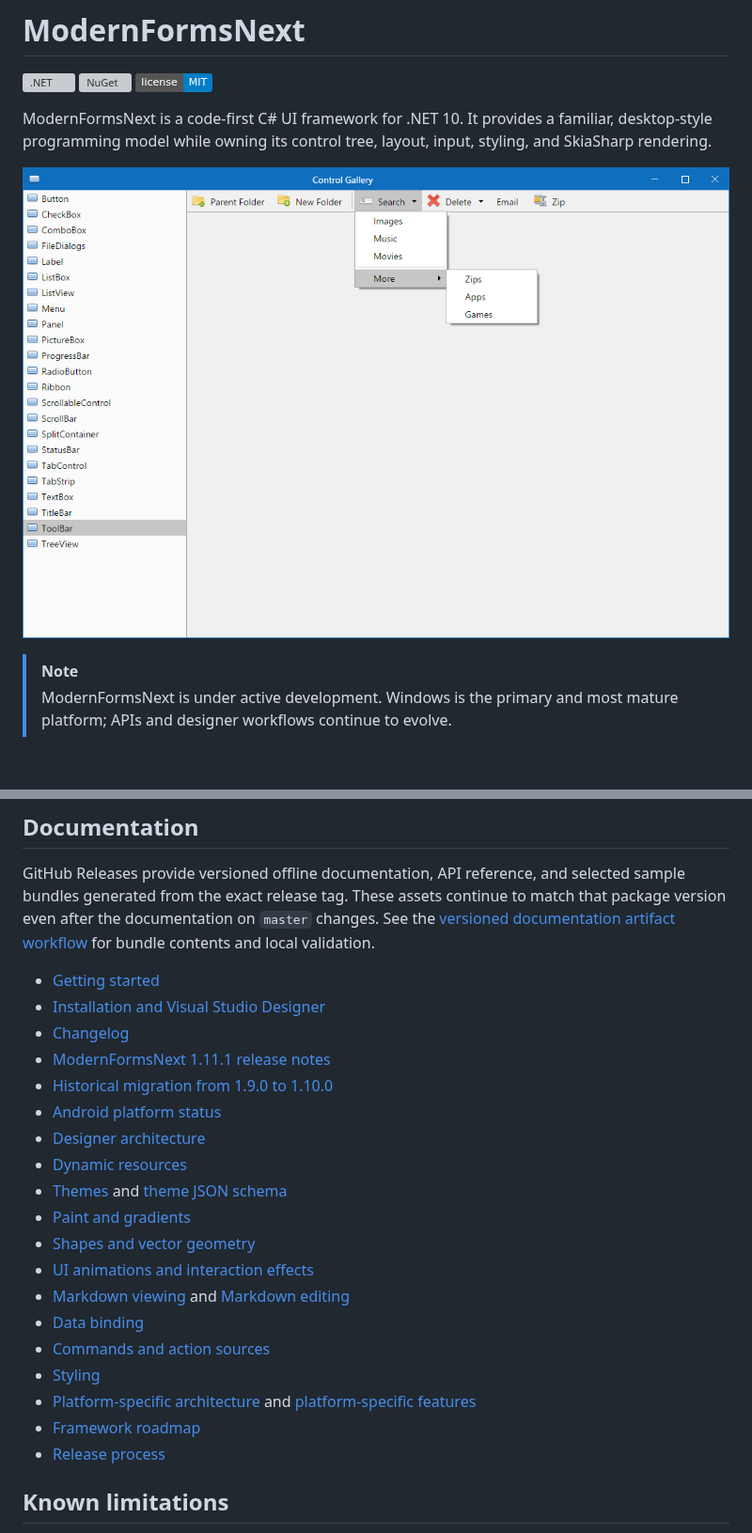
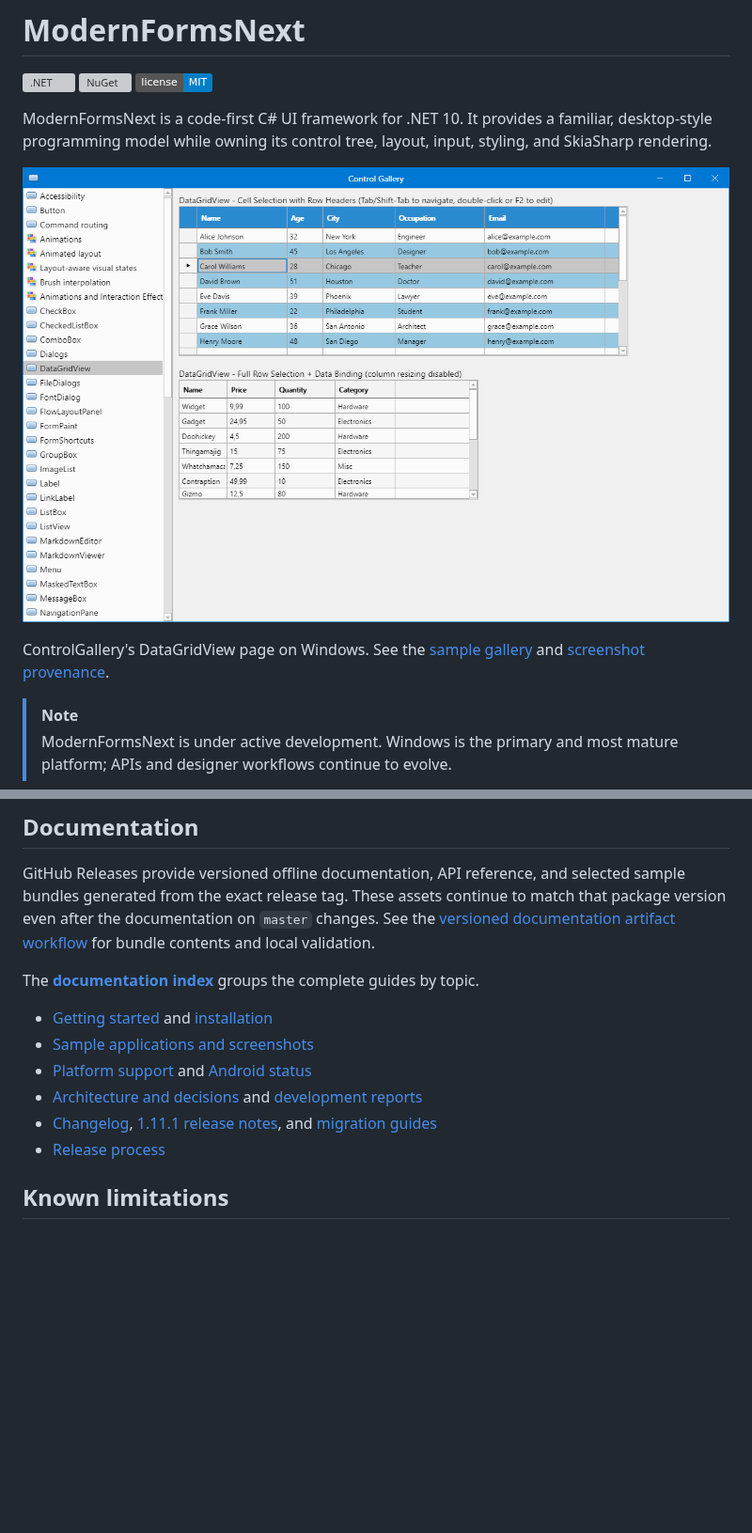
Before and after one commit to ProGraMajster/ModernFormsNext, a Markdown page: README.md, 2 parts joined by grey strips. Shown at 94% size. Rendered like a GitHub page; pictures changed too: docs/controlgallery-windows.png; badges without logos; blank space fills up the shorter version; grey boxes are pictures that could not be loaded.

Commit message:
docs: refresh screenshots and reorganize documentation

```diff
--- a/README.md
+++ b/README.md
@@ -8,6 +8,9 @@ ModernFormsNext is a code-first C# UI framework for .NET 10. It provides a famil
 programming model while owning its control tree, layout, input, styling, and SkiaSharp rendering.
 
 ![ModernFormsNext ControlGallery on Windows](docs/controlgallery-windows.png)
+
+ControlGallery's DataGridView page on Windows. See the [sample gallery](docs/samples.md) and
+[screenshot provenance](docs/screenshots.md).
 
 > [!NOTE]
 > ModernFormsNext is under active development. Windows is the primary and most mature platform;
@@ -208,25 +211,14 @@ even after the documentation on `master` changes. See the
 [versioned documentation artifact workflow](docs/releasing/versioned-documentation-artifacts.md)
 for bundle contents and local validation.
 
-- [Getting started](docs/getting-started.md)
-- [Installation and Visual Studio Designer](docs/installation.md)
-- [Changelog](CHANGELOG.md)
-- [ModernFormsNext 1.11.1 release notes](docs/1.11.1-release-notes.md)
-- [Historical migration from 1.9.0 to 1.10.0](docs/migrations/1.9.0-to-1.10.0.md)
-- [Android platform status](docs/platforms/android.md)
-- [Designer architecture](docs/designer-architecture.md)
-- [Dynamic resources](docs/dynamic-resources.md)
-- [Themes](docs/themes.md) and [theme JSON schema](docs/theme-json-schema.md)
-- [Paint and gradients](docs/paint-and-gradients.md)
-- [Shapes and vector geometry](docs/shapes-and-vector-geometry.md)
-- [UI animations and interaction effects](docs/animations.md)
-- [Markdown viewing](docs/markdown.md) and [Markdown editing](docs/markdown-editor.md)
-- [Data binding](docs/data-binding.md)
-- [Commands and action sources](docs/commands.md)
-- [Styling](docs/styling.md)
-- [Platform-specific architecture](docs/platform-specific-code.md) and
-  [platform-specific features](docs/platform-specific-features.md)
-- [Framework roadmap](docs/roadmap/ModernFormsNext-Framework-Roadmap.md)
+The **[documentation index](docs/README.md)** groups the complete guides by topic.
+
+- [Getting started](docs/getting-started.md) and [installation](docs/installation.md)
+- [Sample applications and screenshots](docs/samples.md)
+- [Platform support](docs/platform-specific-features.md) and [Android status](docs/platforms/android.md)
+- [Architecture and decisions](docs/architecture/README.md) and [development reports](docs/development/README.md)
+- [Changelog](CHANGELOG.md), [1.11.1 release notes](docs/1.11.1-release-notes.md), and
+  [migration guides](docs/README.md#releases-and-migration)
 - [Release process](RELEASING.md)
 
 ## Known limitations
```
Also changed, not shown: docs-site/index.md (+8 -1 lines), docs/README.md (added, +112 -0 lines), docs/architecture/README.md (added, +40 -0 lines), docs/development/README.md (added, +52 -0 lines), docs/samples.md (+86 -97 lines), docs/screenshots.md (added, +61 -0 lines), docs/explorer-windows.png, docs/outlaw-windows.png, 2 other files.
